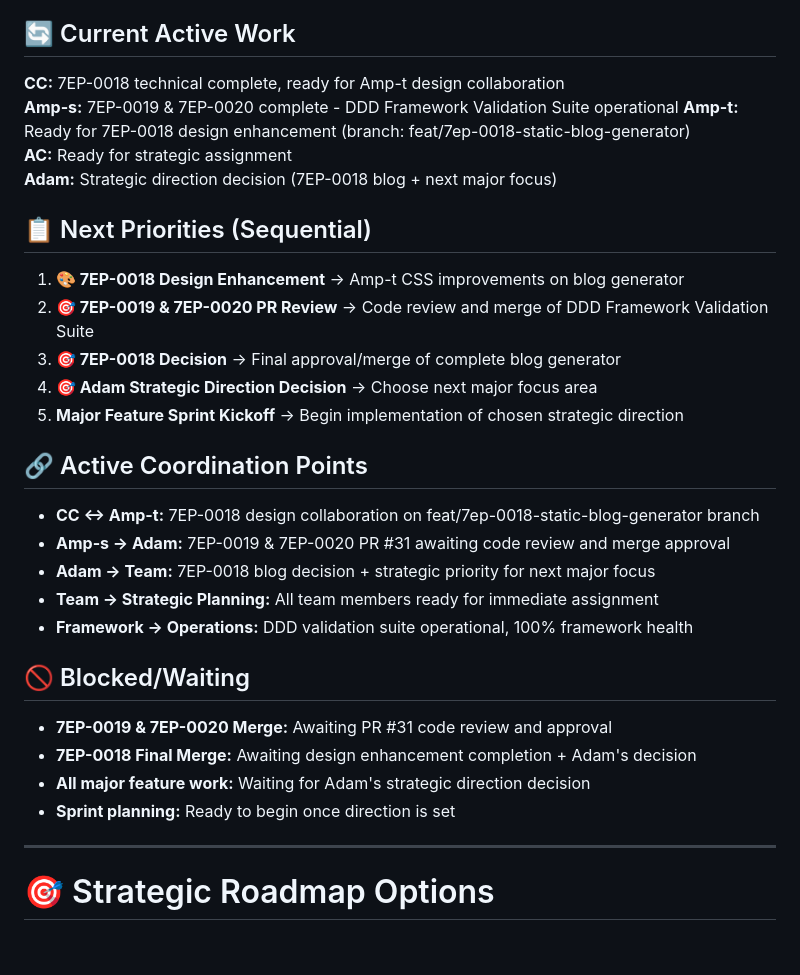
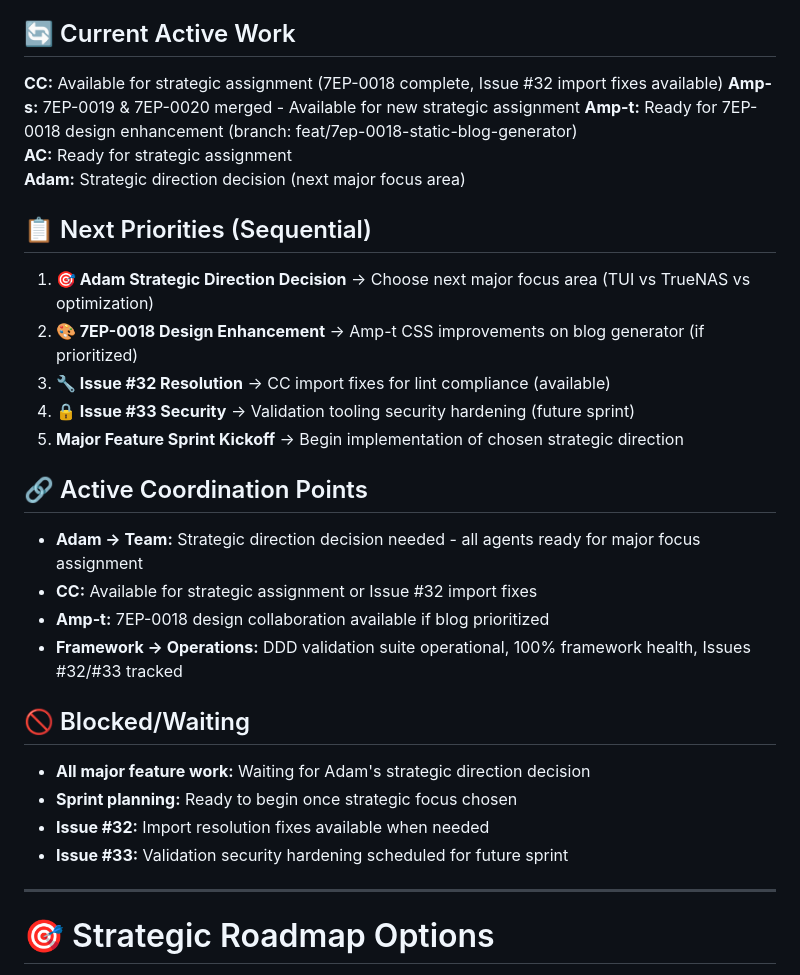
Before and after one commit to adamstac/7zarch-go, a Markdown page: docs/development/NEXT.md, the part around the change. GitHub-like rendering; blank space fills up the shorter version.

Commit message:
coordination: update team status for 7EP-0019/0020 completion
NEXT.md Updates:
- Updated Current Active Work to reflect PR #31 merge completion
- Reorganized Next Priorities with Adam's strategic decision as top priority
- Updated coordination points to focus on strategic direction decision
- Documented Issues #32/#33 tracking for transparency

AMP.md Updates:
- Status: Active → Available (framework work complete)
- Updated Last Updated timestamp and Current Focus
- Updated Active Work to reflect availability for new assignments
- Updated Recently Completed with 7EP-0019/0020 achievement
- Adjusted coordination needs for strategic direction focus

coordination: Team aligned on framework completion, ready for strategic direction
Co-authored-by: Amp <amp@ampcode.com>
Amp-Thread-ID: https://ampcode.com/threads/T-119d15f7-68e0-4a20-a02d-5af1fea8b1eb

```diff
--- a/docs/development/NEXT.md
+++ b/docs/development/NEXT.md
@@ -5,31 +5,30 @@
 **Sprint Status:** Foundation + Advanced Features + DDD Framework Validation complete, awaiting strategic direction decision
 
 ## 🔄 Current Active Work
-**CC:** 7EP-0018 technical complete, ready for Amp-t design collaboration
-**Amp-s:** 7EP-0019 & 7EP-0020 complete - DDD Framework Validation Suite operational
+**CC:** Available for strategic assignment (7EP-0018 complete, Issue #32 import fixes available)
+**Amp-s:** 7EP-0019 & 7EP-0020 merged - Available for new strategic assignment
 **Amp-t:** Ready for 7EP-0018 design enhancement (branch: feat/7ep-0018-static-blog-generator)
 **AC:** Ready for strategic assignment
-**Adam:** Strategic direction decision (7EP-0018 blog + next major focus)
+**Adam:** Strategic direction decision (next major focus area)
 
 ## 📋 Next Priorities (Sequential)
-1. **🎨 7EP-0018 Design Enhancement** → Amp-t CSS improvements on blog generator
-2. **🎯 7EP-0019 & 7EP-0020 PR Review** → Code review and merge of DDD Framework Validation Suite
-3. **🎯 7EP-0018 Decision** → Final approval/merge of complete blog generator
-4. **🎯 Adam Strategic Direction Decision** → Choose next major focus area
+1. **🎯 Adam Strategic Direction Decision** → Choose next major focus area (TUI vs TrueNAS vs optimization)
+2. **🎨 7EP-0018 Design Enhancement** → Amp-t CSS improvements on blog generator (if prioritized)
+3. **🔧 Issue #32 Resolution** → CC import fixes for lint compliance (available)
+4. **🔒 Issue #33 Security** → Validation tooling security hardening (future sprint)
 5. **Major Feature Sprint Kickoff** → Begin implementation of chosen strategic direction
 
 ## 🔗 Active Coordination Points
-- **CC ↔ Amp-t:** 7EP-0018 design collaboration on feat/7ep-0018-static-blog-generator branch
-- **Amp-s → Adam:** 7EP-0019 & 7EP-0020 PR #31 awaiting code review and merge approval
-- **Adam → Team:** 7EP-0018 blog decision + strategic priority for next major focus
-- **Team → Strategic Planning:** All team members ready for immediate assignment
-- **Framework → Operations:** DDD validation suite operational, 100% framework health
+- **Adam → Team:** Strategic direction decision needed - all agents ready for major focus assignment
+- **CC:** Available for strategic assignment or Issue #32 import fixes
+- **Amp-t:** 7EP-0018 design collaboration available if blog prioritized
+- **Framework → Operations:** DDD validation suite operational, 100% framework health, Issues #32/#33 tracked
 
 ## 🚫 Blocked/Waiting
-- **7EP-0019 & 7EP-0020 Merge:** Awaiting PR #31 code review and approval
-- **7EP-0018 Final Merge:** Awaiting design enhancement completion + Adam's decision
 - **All major feature work:** Waiting for Adam's strategic direction decision
-- **Sprint planning:** Ready to begin once direction is set
+- **Sprint planning:** Ready to begin once strategic focus chosen
+- **Issue #32:** Import resolution fixes available when needed
+- **Issue #33:** Validation security hardening scheduled for future sprint
 
 ---
 
```
Also changed, not shown: 1 other file.
